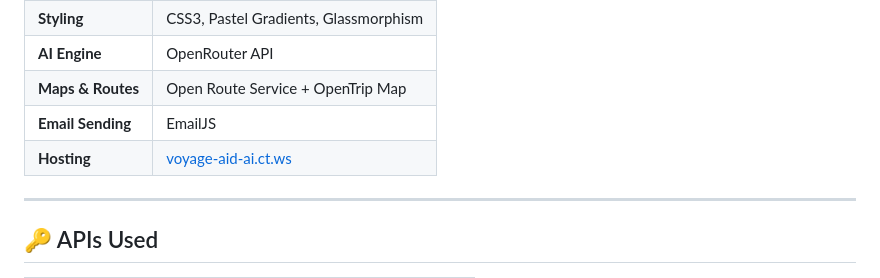
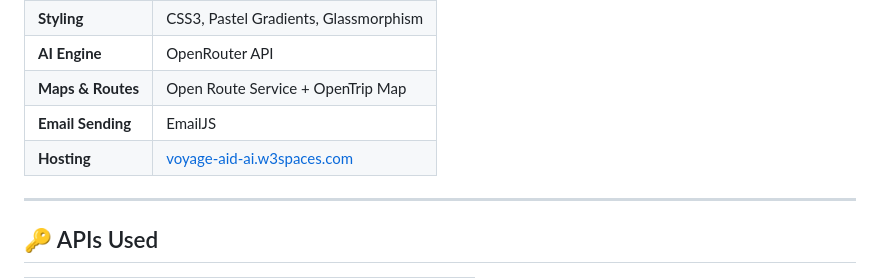
Before and after one commit to Kushagra639/Voyage_Aid_AI, a Markdown page: README.md, the part around the change. Rendered like a GitHub page.

```diff
--- a/README.md
+++ b/README.md
@@ -46,7 +46,7 @@ It leverages **AI**, **Google Maps**, and **YouTube** to curate smart, efficient
 | **AI Engine** | OpenRouter API |
 | **Maps & Routes** | Open Route Service + OpenTrip Map |
 | **Email Sending** | EmailJS |
-| **Hosting** | [voyage-aid-ai.ct.ws](voyage-aid-ai.ct.ws) |
+| **Hosting** | [voyage-aid-ai.w3spaces.com](voyage-aid-ai.w3spaces.com) |
 
 ---
 
```
